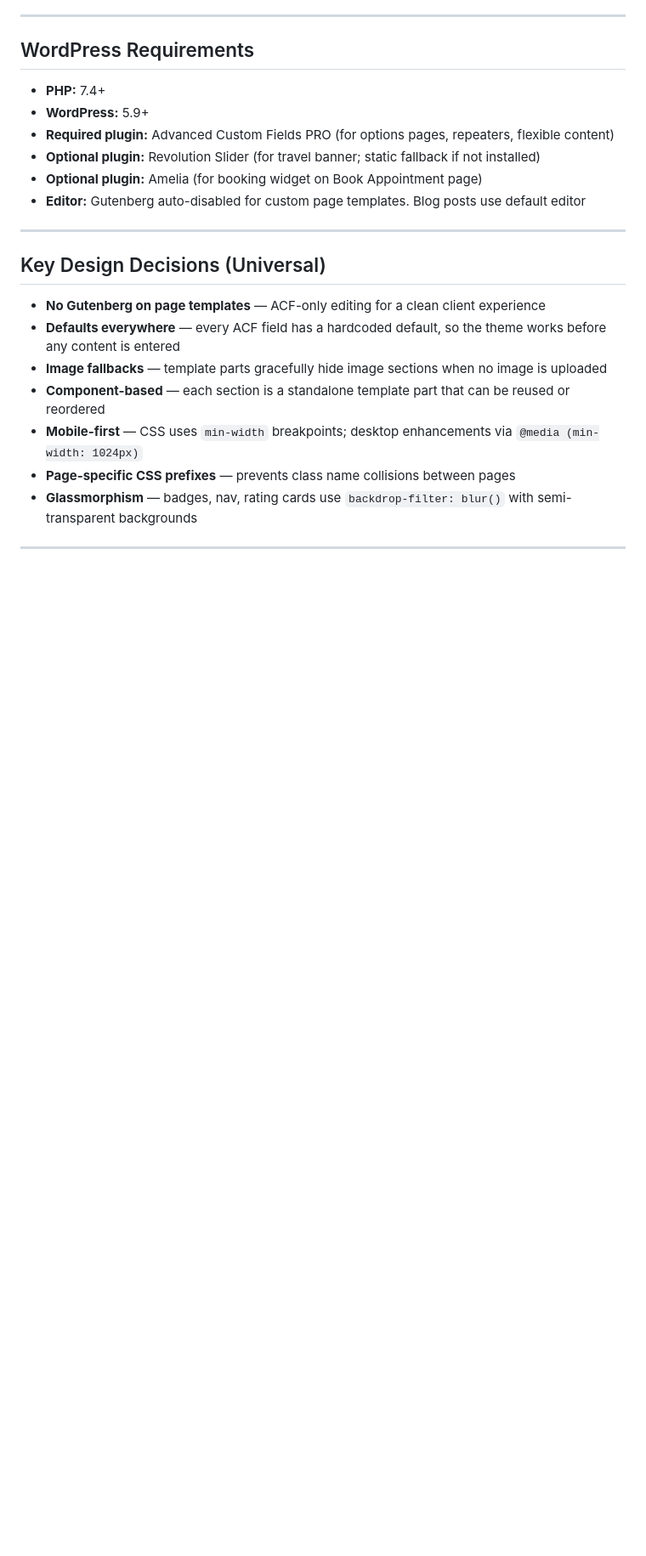
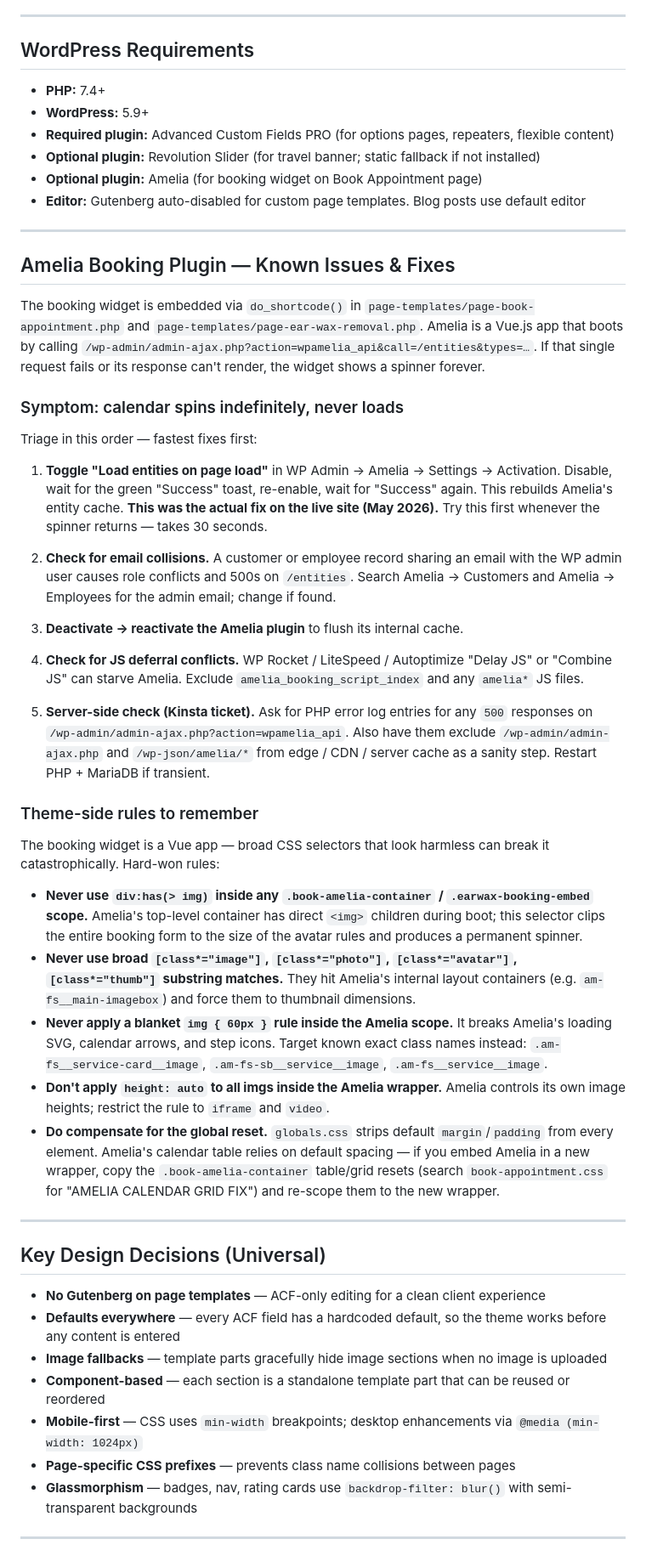
Before and after one commit to drewskibro/pharmodigital-pharmacy-templates, a Markdown page: CLAUDE.md, the part around the change. Shown at 85% size. Drawn GitHub-style; blank space fills up the shorter version.

Commit message:
Document Amelia booking plugin known issues and theme-side CSS rules
Captures the May 2026 spinner debugging session for future reference:
- Triage steps for the "calendar spins forever" symptom (the entity-load
  toggle in Amelia → Settings → Activation was the actual fix)
- CSS rules to never use inside the booking wrapper (div:has(> img),
  broad [class*=...] selectors, blanket img rules) — these clip the
  entire booking form and produce a permanent spinner

https://claude.ai/code/session_01A4VwmbArVPYg7gV5HDyNjf

```diff
--- a/CLAUDE.md
+++ b/CLAUDE.md
@@ -730,6 +730,36 @@ All themes use Font Awesome 6.4.0 via CDN. Common icons:
 
 ---
 
+## Amelia Booking Plugin — Known Issues & Fixes
+
+The booking widget is embedded via `do_shortcode()` in `page-templates/page-book-appointment.php` and `page-templates/page-ear-wax-removal.php`. Amelia is a Vue.js app that boots by calling `/wp-admin/admin-ajax.php?action=wpamelia_api&call=/entities&types=…`. If that single request fails or its response can't render, the widget shows a spinner forever.
+
+### Symptom: calendar spins indefinitely, never loads
+
+Triage in this order — fastest fixes first:
+
+1. **Toggle "Load entities on page load"** in WP Admin → Amelia → Settings → Activation. Disable, wait for the green "Success" toast, re-enable, wait for "Success" again. This rebuilds Amelia's entity cache. **This was the actual fix on the live site (May 2026).** Try this first whenever the spinner returns — takes 30 seconds.
+
+2. **Check for email collisions.** A customer or employee record sharing an email with the WP admin user causes role conflicts and 500s on `/entities`. Search Amelia → Customers and Amelia → Employees for the admin email; change if found.
+
+3. **Deactivate → reactivate the Amelia plugin** to flush its internal cache.
+
+4. **Check for JS deferral conflicts.** WP Rocket / LiteSpeed / Autoptimize "Delay JS" or "Combine JS" can starve Amelia. Exclude `amelia_booking_script_index` and any `amelia*` JS files.
+
+5. **Server-side check (Kinsta ticket).** Ask for PHP error log entries for any `500` responses on `/wp-admin/admin-ajax.php?action=wpamelia_api`. Also have them exclude `/wp-admin/admin-ajax.php` and `/wp-json/amelia/*` from edge / CDN / server cache as a sanity step. Restart PHP + MariaDB if transient.
+
+### Theme-side rules to remember
+
+The booking widget is a Vue app — broad CSS selectors that look harmless can break it catastrophically. Hard-won rules:
+
+- **Never use `div:has(> img)` inside any `.book-amelia-container` / `.earwax-booking-embed` scope.** Amelia's top-level container has direct `<img>` children during boot; this selector clips the entire booking form to the size of the avatar rules and produces a permanent spinner.
+- **Never use broad `[class*="image"]`, `[class*="photo"]`, `[class*="avatar"]`, `[class*="thumb"]` substring matches.** They hit Amelia's internal layout containers (e.g. `am-fs__main-imagebox`) and force them to thumbnail dimensions.
+- **Never apply a blanket `img { 60px }` rule inside the Amelia scope.** It breaks Amelia's loading SVG, calendar arrows, and step icons. Target known exact class names instead: `.am-fs__service-card__image`, `.am-fs-sb__service__image`, `.am-fs__service__image`.
+- **Don't apply `height: auto` to all imgs inside the Amelia wrapper.** Amelia controls its own image heights; restrict the rule to `iframe` and `video`.
+- **Do compensate for the global reset.** `globals.css` strips default `margin`/`padding` from every element. Amelia's calendar table relies on default spacing — if you embed Amelia in a new wrapper, copy the `.book-amelia-container` table/grid resets (search `book-appointment.css` for "AMELIA CALENDAR GRID FIX") and re-scope them to the new wrapper.
+
+---
+
 ## Key Design Decisions (Universal)
 
 - **No Gutenberg on page templates** — ACF-only editing for a clean client experience
```
